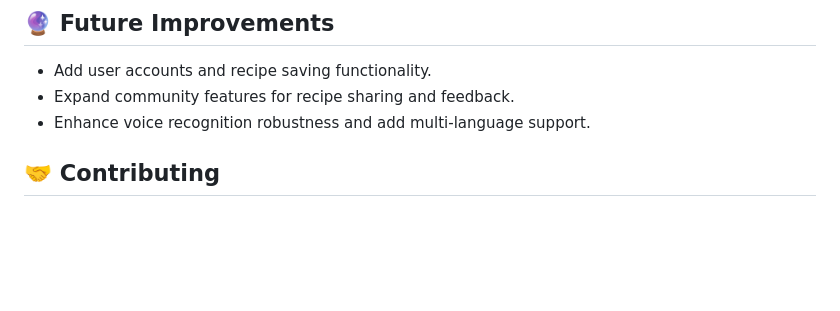
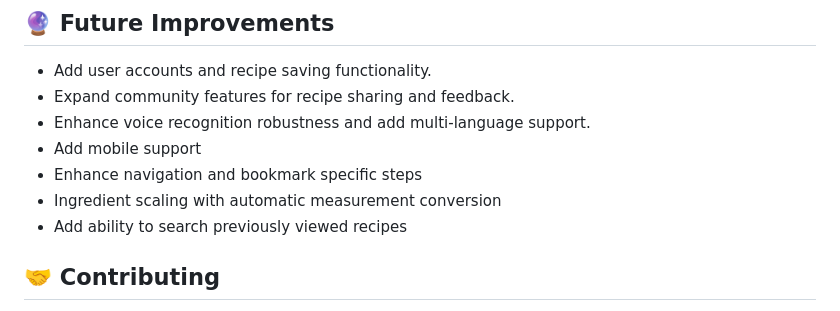
Before and after one commit to kayvour/cooking-assistant, a Markdown page: readme.md, the part around the change printed below. Drawn GitHub-style; blank space fills up the shorter version.

Commit message:
Updated furutre improvements

```diff
--- a/readme.md
+++ b/readme.md
@@ -113,6 +113,10 @@ http://127.0.0.1:5000/
 - Add user accounts and recipe saving functionality.
 - Expand community features for recipe sharing and feedback.
 - Enhance voice recognition robustness and add multi-language support.
+- Add mobile support
+- Enhance navigation and bookmark specific steps
+- Ingredient scaling with automatic measurement conversion
+- Add ability to search previously viewed recipes
 
 ## 🤝 Contributing
 
```
Also changed, not shown: other parts of readme.md (+1 -1 lines).
